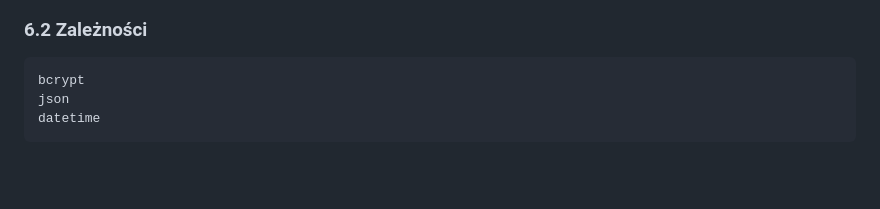
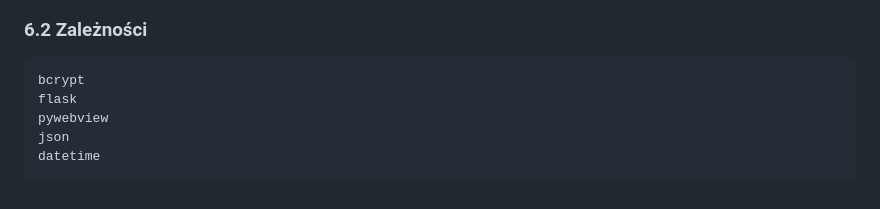
Before and after one commit to notCienki/Personal-Budget-Assistant, a Markdown page: docs/TECHNICAL.md, the part around the change. GitHub-like rendering; blank space fills up the shorter version.

````diff
--- a/docs/TECHNICAL.md
+++ b/docs/TECHNICAL.md
@@ -160,6 +160,8 @@ add_currency_rate(from_currency: str, to_currency: str, rate: float) -> None
 ### 6.2 Zależności
 ```
 bcrypt
+flask
+pywebview
 json
 datetime
 ```
````
